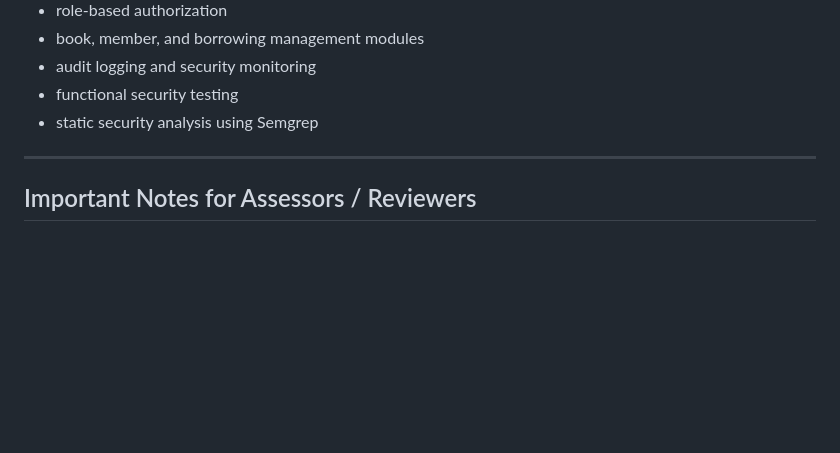
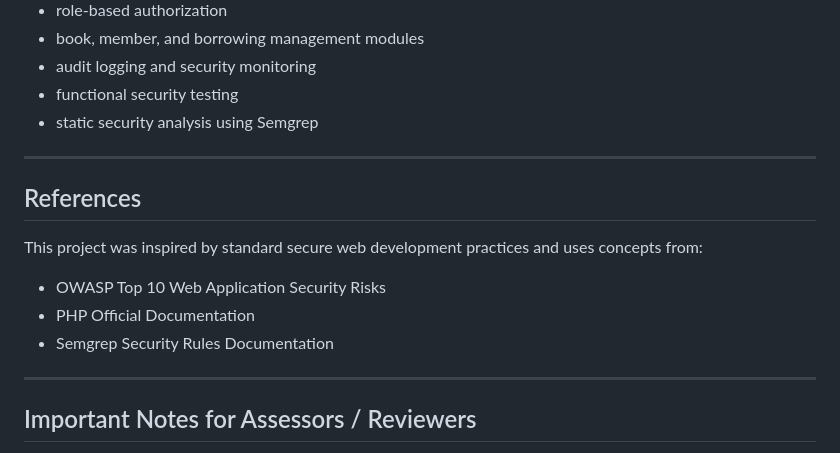
Before and after one commit to manasasanesh5-stack/Library-Management-System, a Markdown page: README.md, the part around the change. Rendered like a GitHub page; blank space fills up the shorter version.

```diff
--- a/README.md
+++ b/README.md
@@ -441,6 +441,16 @@ This project includes:
 
 ---
 
+## References
+
+This project was inspired by standard secure web development practices and uses concepts from:
+
+- OWASP Top 10 Web Application Security Risks
+- PHP Official Documentation
+- Semgrep Security Rules Documentation
+
+---
+
 ## Important Notes for Assessors / Reviewers
 
 * The project includes a default seeded admin account for demonstration
```
